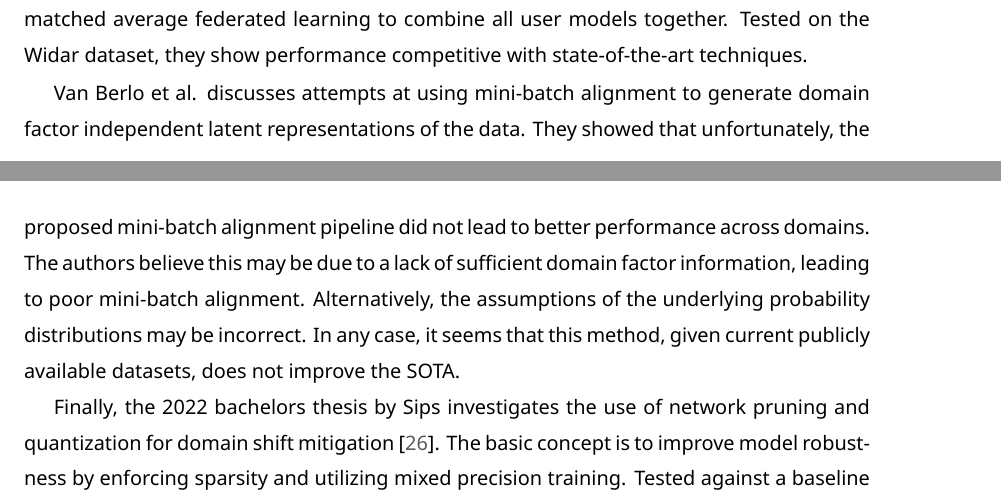
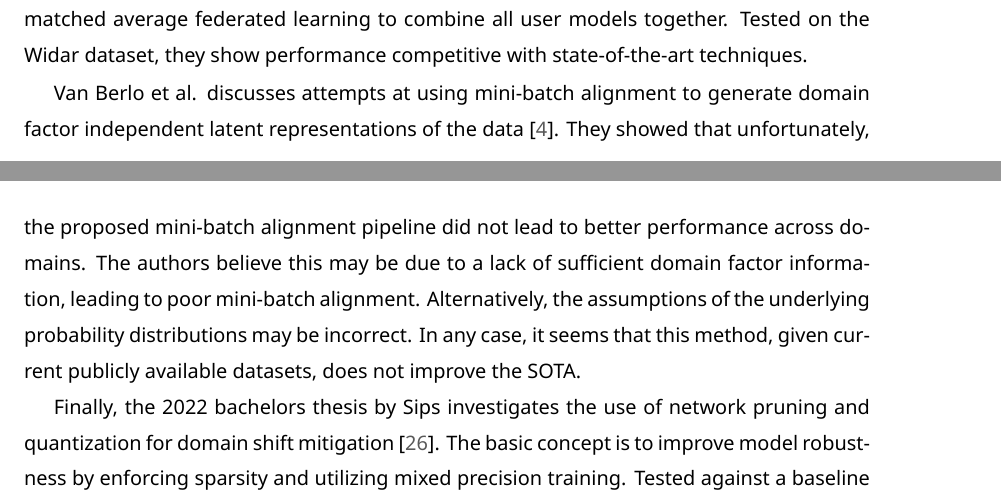
Before and after one commit to yvan674/master-thesis, a LaTeX thesis (main.tex, which reads chapters/literature_review.tex): two parts of pages 15 and 16 of 34, joined at a grey line, cut so that both start at the same text. The pictures show the PDF file main.pdf that the author committed with the source.

Commit message:
Lit Review-Added a missing citation

```diff
--- a/chapters/literature_review.tex
+++ b/chapters/literature_review.tex
@@ -116,7 +116,7 @@ Zhang et al., in 2022, proposes the use of federated learning for domain shift m
 The concept is to allow for each user to train their own neural networks and using matched average federated learning to combine all user models together.
 Tested on the Widar dataset, they show performance competitive with state-of-the-art techniques.
 
-Van Berlo et al. discusses attempts at using mini-batch alignment to generate domain factor independent latent representations of the data.
+Van Berlo et al. discusses attempts at using mini-batch alignment to generate domain factor independent latent representations of the data \cite{van2022insights}.
 They showed that unfortunately, the proposed mini-batch alignment pipeline did not lead to better performance across domains.
 The authors believe this may be due to a lack of sufficient domain factor information, leading to poor mini-batch alignment.
 Alternatively, the assumptions of the underlying probability distributions may be incorrect.
```
Also changed, not shown: main.pdf.
